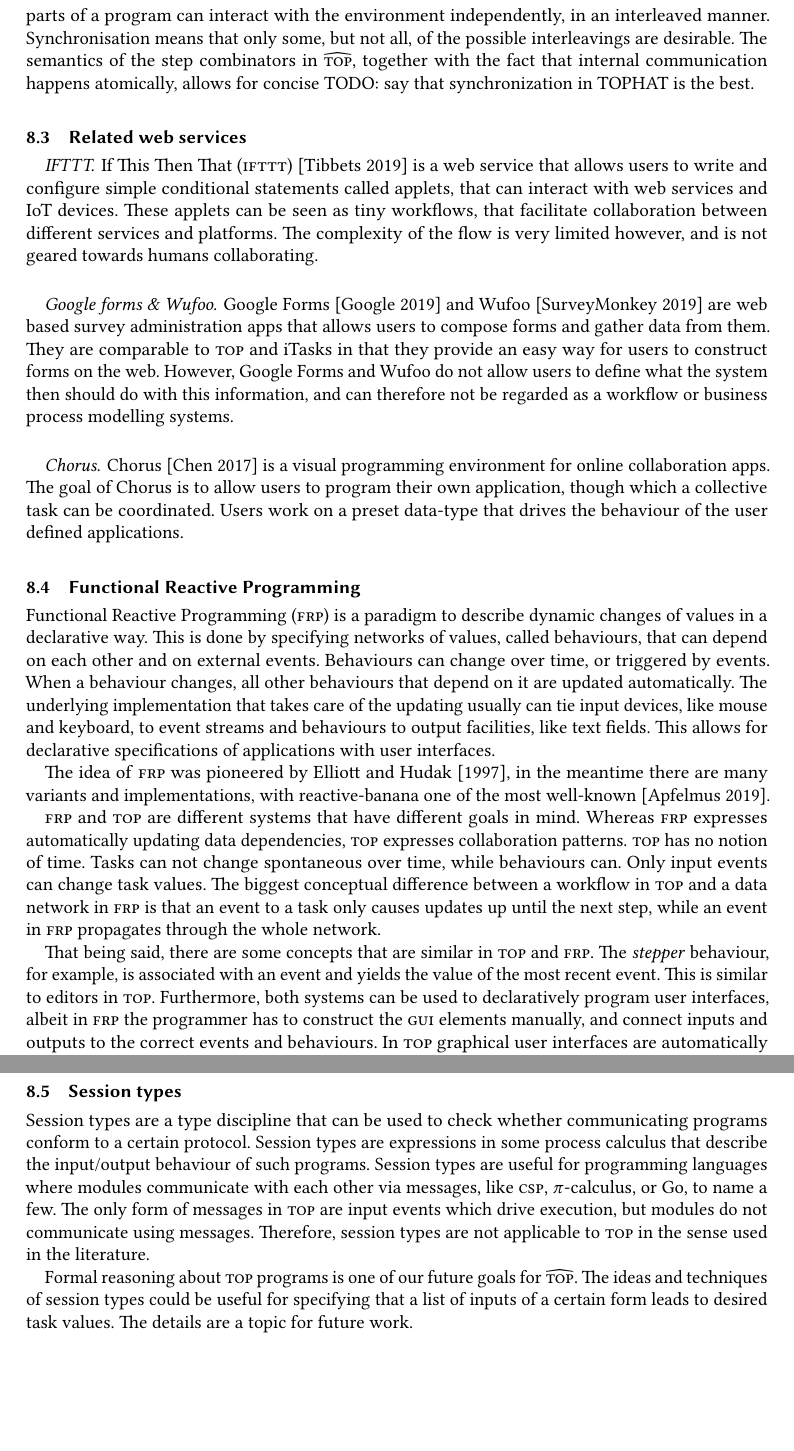
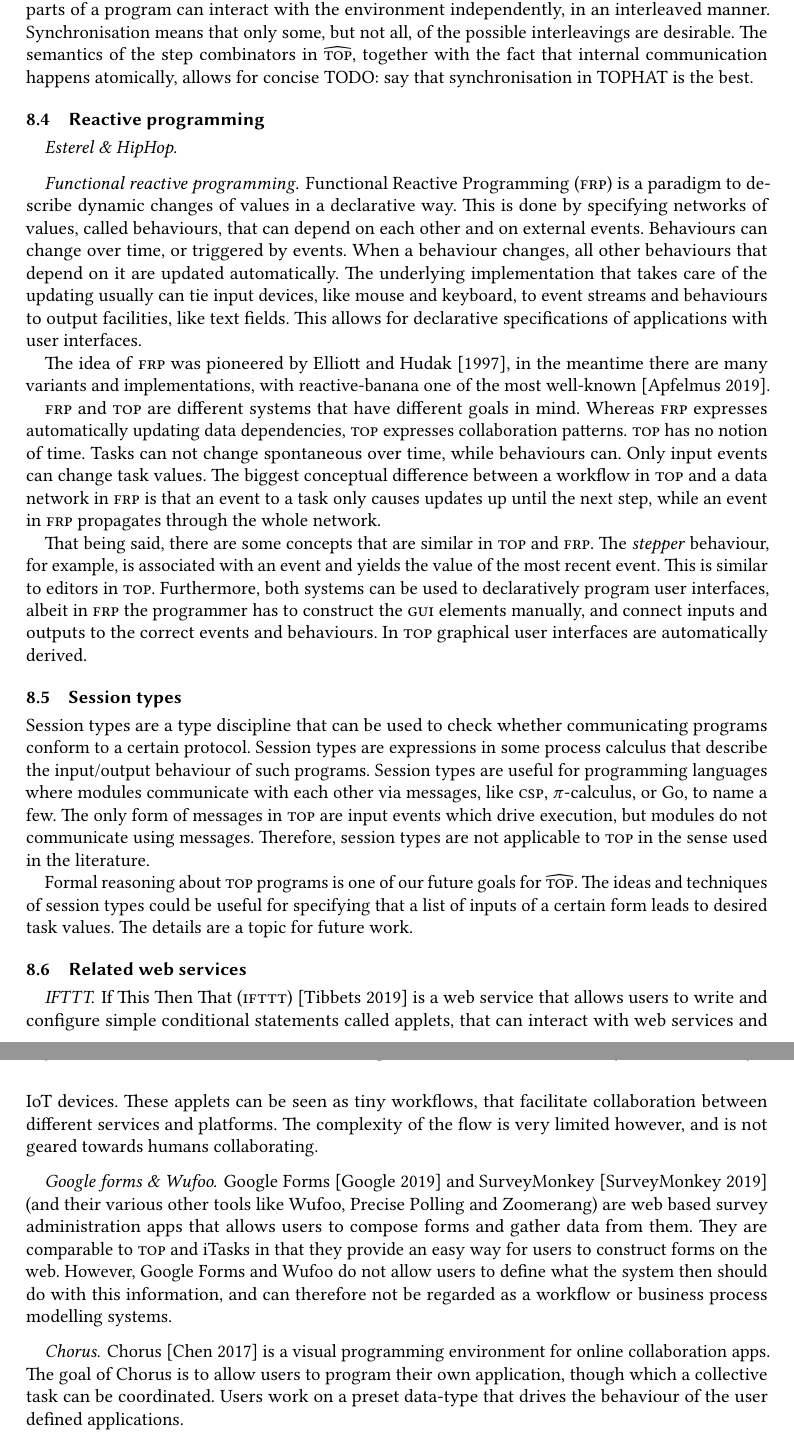
Before and after one commit to timjs/tophat, a LaTeX paper (icfp2019.tex, which reads sections/relatedwork.tex): two parts of pages 22 and 23 of 35, joined at a grey line, cut so that both start at the same text, the shorter picture padded with empty space. Compiled offline with pdfLaTeX.

Commit message:
minor fixes to related work

```diff
--- a/sections/relatedwork.tex
+++ b/sections/relatedwork.tex
@@ -113,39 +116,14 @@ Contrast this with Milner's CCS \cite{books/Milner89CAC}, where concealed action
 Another similarity between \TOPHAT and process algebras, or any system with concurrency for that matter, is the need for synchronisation.
 Broadly speaking, concurrency means that different parts of a program can interact with the environment independently, in an interleaved manner.
 Synchronisation means that only some, but not all, of the possible interleavings are desirable.
-The semantics of the step combinators in \TOPHAT, together with the fact that internal communication happens atomically, allows for concise TODO: say that synchronization in TOPHAT is the best.
+The semantics of the step combinators in \TOPHAT, together with the fact that internal communication happens atomically, allows for concise TODO: say that synchronisation in TOPHAT is the best.
 
 
-\subsection{Related web services}
+\subsection{Reactive programming}
 
+\paragraph{Esterel \& HipHop}
 
-\paragraph{IFTTT}
-
-If This Then That (\IFTTT)~\cite{IFTTT} is a web service that allows users to write and
-configure simple conditional statements called applets, that can interact with
-web services and IoT devices. These applets can be seen as tiny workflows, that
-facilitate collaboration between different services and platforms. The
-complexity of the flow is very limited however, and is not geared towards humans
-collaborating.
-
-\paragraph{Google forms \& Wufoo}
-
-Google Forms~\cite{googleforms} and Wufoo~\cite{wufoo} are web based survey administration apps that allows
-users to compose forms and gather data from them. They are comparable to \TOP and
-iTasks in that they provide an easy way for users to construct forms on the web.
-However, Google Forms and Wufoo do not allow users to define what the system
-then should do with this information, and can therefore not be regarded as a
-workflow or business process modelling systems.
-
-\paragraph{Chorus} % (http://www.chorus-home.org/)
-
-Chorus~\cite{chen2017chorus} is a visual programming environment for online
-collaboration apps. The goal of Chorus is to allow users to program their own
-application, though which a collective task can be coordinated. Users work on a
-preset data-type that drives the behaviour of the user defined applications.
-
-
-\subsection{Functional Reactive Programming}
+\paragraph{Functional reactive programming}
 
 Functional Reactive Programming (\FRP) is a paradigm to describe dynamic changes of values in a declarative way.
 This is done by specifying networks of values, called behaviours, that can depend on each other and on external events.
@@ -181,3 +159,32 @@ Therefore, session types are not applicable to \TOP in the sense used in the lit
 Formal reasoning about \TOP programs is one of our future goals for \TOPHAT.
 The ideas and techniques of session types could be useful for specifying that a list of inputs of a certain form leads to desired task values.
 The details are a topic for future work.
+
+
+\subsection{Related web services}
+
+
+\paragraph{IFTTT}
+
+If This Then That (\IFTTT)~\cite{IFTTT} is a web service that allows users to write and
+configure simple conditional statements called applets, that can interact with
+web services and IoT devices. These applets can be seen as tiny workflows, that
+facilitate collaboration between different services and platforms. The
+complexity of the flow is very limited however, and is not geared towards humans
+collaborating.
+
+\paragraph{Google forms \& Wufoo}
+
+Google Forms~\cite{googleforms} and SurveyMonkey~\cite{wufoo} (and their various other tools like Wufoo, Precise Polling and Zoomerang) are web based survey administration apps that allows
+users to compose forms and gather data from them. They are comparable to \TOP and
+iTasks in that they provide an easy way for users to construct forms on the web.
+However, Google Forms and Wufoo do not allow users to define what the system
+then should do with this information, and can therefore not be regarded as a
+workflow or business process modelling systems.
+
+\paragraph{Chorus} % (http://www.chorus-home.org/)
+
+Chorus~\cite{chen2017chorus} is a visual programming environment for online
+collaboration apps. The goal of Chorus is to allow users to program their own
+application, though which a collective task can be coordinated. Users work on a
+preset data-type that drives the behaviour of the user defined applications.
```
Also changed, not shown: sections/relatedwork.tex (5 more changed lines).
